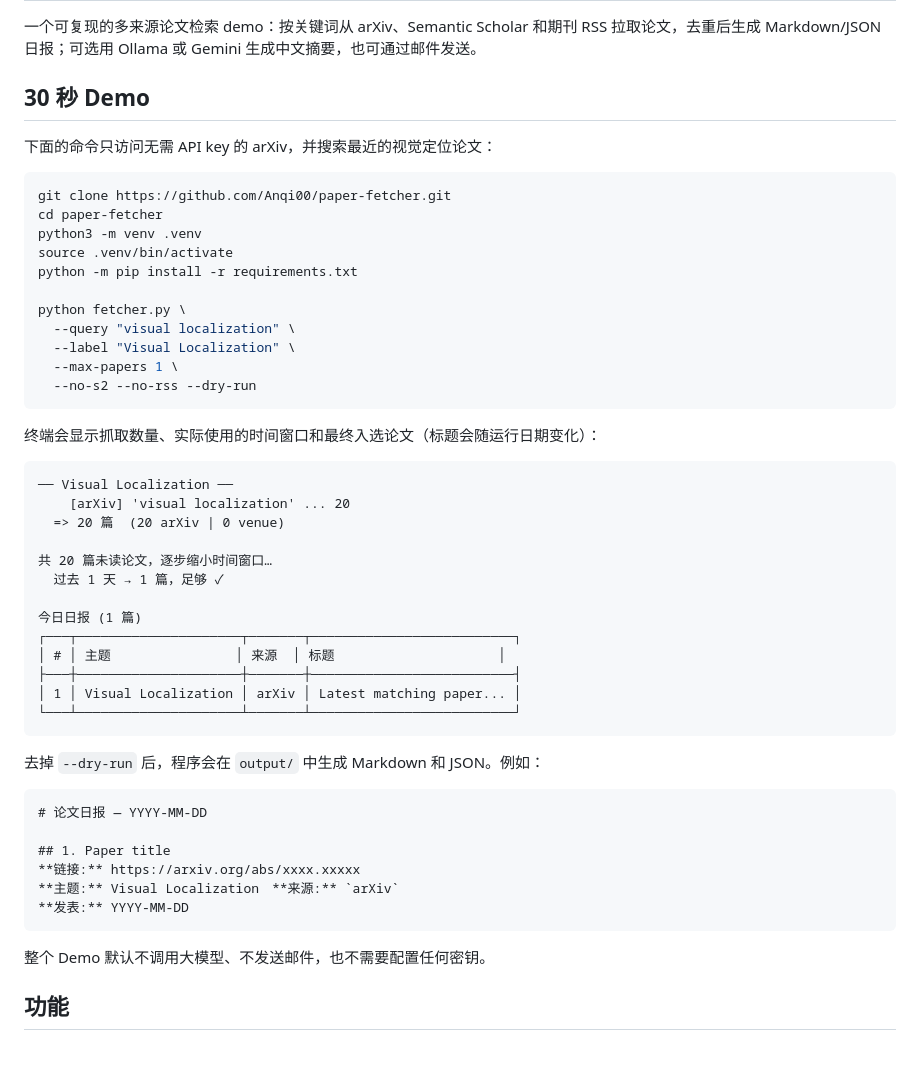
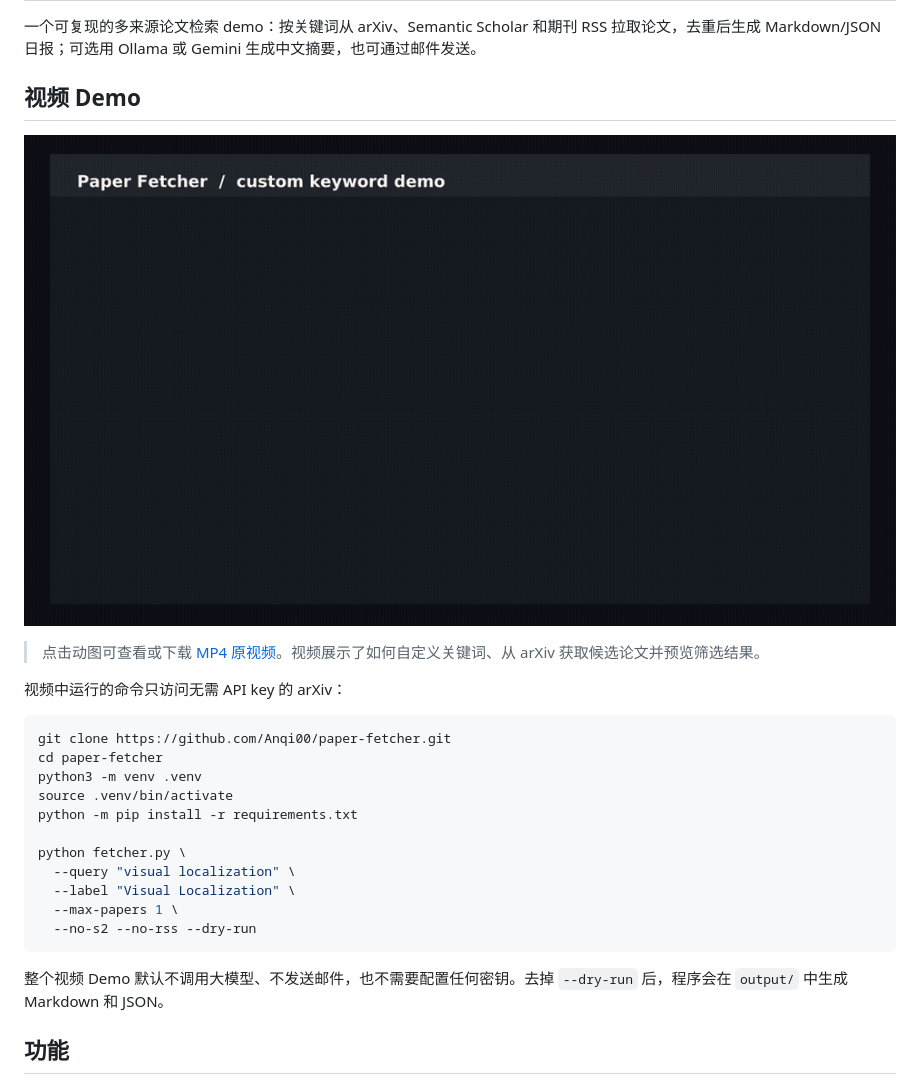
Before and after one commit to Anqi00/paper-fetcher, a Markdown page: README.md, the part around the change. Rendered like a GitHub page; pictures changed too: assets/demo.gif (added); blank space fills up the shorter version.

Commit message:
Add README video demo

````diff
--- a/README.md
+++ b/README.md
@@ -2,9 +2,13 @@
 
 一个可复现的多来源论文检索 demo：按关键词从 arXiv、Semantic Scholar 和期刊 RSS 拉取论文，去重后生成 Markdown/JSON 日报；可选用 Ollama 或 Gemini 生成中文摘要，也可通过邮件发送。
 
-## 30 秒 Demo
+## 视频 Demo
 
-下面的命令只访问无需 API key 的 arXiv，并搜索最近的视觉定位论文：
+[![Paper Fetcher 视频演示](assets/demo.gif)](assets/demo.mp4)
+
+> 点击动图可查看或下载 [MP4 原视频](assets/demo.mp4)。视频展示了如何自定义关键词、从 arXiv 获取候选论文并预览筛选结果。
+
+视频中运行的命令只访问无需 API key 的 arXiv：
 
 ```bash
 git clone https://github.com/Anqi00/paper-fetcher.git
@@ -20,36 +24,7 @@ python fetcher.py \
   --no-s2 --no-rss --dry-run
 ```
 
-终端会显示抓取数量、实际使用的时间窗口和最终入选论文（标题会随运行日期变化）：
-
-```text
-── Visual Localization ──
-    [arXiv] 'visual localization' ... 20
-  => 20 篇  (20 arXiv | 0 venue)
-
-共 20 篇未读论文，逐步缩小时间窗口…
-  过去 1 天 → 1 篇，足够 ✓
-
-今日日报 (1 篇)
-┌───┬─────────────────────┬───────┬──────────────────────────┐
-│ # │ 主题                │ 来源  │ 标题                     │
-├───┼─────────────────────┼───────┼──────────────────────────┤
-│ 1 │ Visual Localization │ arXiv │ Latest matching paper... │
-└───┴─────────────────────┴───────┴──────────────────────────┘
-```
-
-去掉 `--dry-run` 后，程序会在 `output/` 中生成 Markdown 和 JSON。例如：
-
-```markdown
-# 论文日报 — YYYY-MM-DD
-
-## 1. Paper title
-**链接:** https://arxiv.org/abs/xxxx.xxxxx
-**主题:** Visual Localization　**来源:** `arXiv`
-**发表:** YYYY-MM-DD
-```
-
-整个 Demo 默认不调用大模型、不发送邮件，也不需要配置任何密钥。
+整个视频 Demo 默认不调用大模型、不发送邮件，也不需要配置任何密钥。去掉 `--dry-run` 后，程序会在 `output/` 中生成 Markdown 和 JSON。
 
 ## 功能
 
````
Also changed, not shown: 1 other file.
